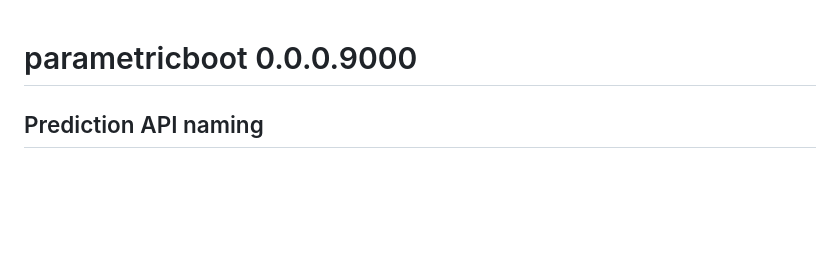
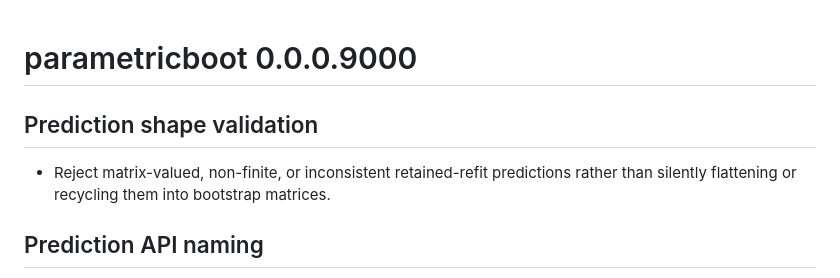
Before and after one commit to DiogoRibeiro7/parametricboot, a Markdown page: NEWS.md, the part around the change. Drawn GitHub-style; blank space fills up the shorter version.

Commit message:
docs: record stricter retained-refit prediction validation

```diff
--- a/NEWS.md
+++ b/NEWS.md
@@ -1,4 +1,10 @@
 # parametricboot 0.0.0.9000
+
+## Prediction shape validation
+
+* Reject matrix-valued, non-finite, or inconsistent retained-refit predictions
+  rather than silently flattening or recycling them into bootstrap matrices.
+
 
 ## Prediction API naming
 
```
